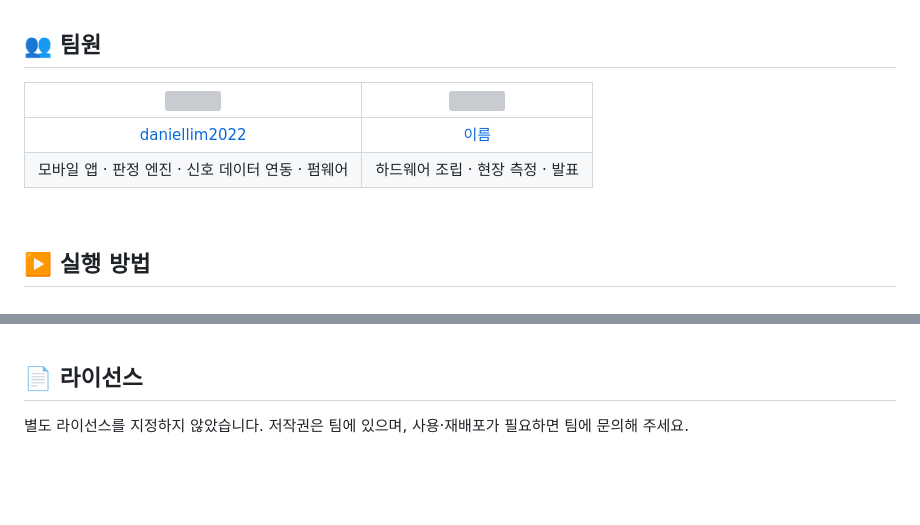
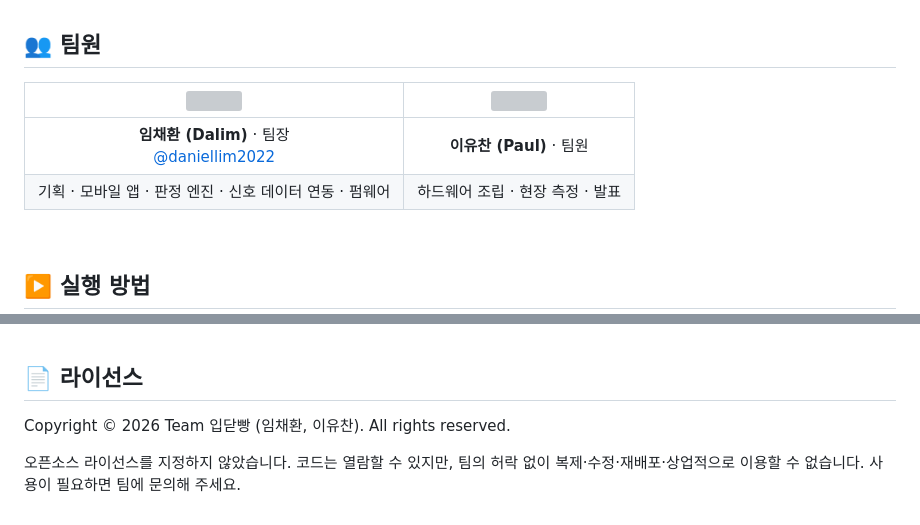
Before and after one commit to WayMakerSchool/2026-ClipSense-CloseYourMouthandeatBread, a Markdown page: README.md, 2 parts joined by grey strips. GitHub-like rendering; blank space fills up the shorter version; grey boxes are pictures that could not be loaded.

Commit message:
docs: 팀원 정보(임채환·이유찬)와 저작권 표기 반영
Co-Authored-By: Claude Opus 5.5 <noreply@anthropic.com>

```diff
--- a/README.md
+++ b/README.md
@@ -107,6 +107,6 @@ flowchart LR
 | :--: | :--: |
-| [daniellim2022](https://github.com/daniellim2022) | [이름](https://github.com/깃허브아이디) |
-| 모바일 앱 · 판정 엔진 · 신호 데이터 연동 · 펌웨어 | 하드웨어 조립 · 현장 측정 · 발표 |
+| **임채환 (Dalim)** · 팀장<br>[@daniellim2022](https://github.com/daniellim2022) | **이유찬 (Paul)** · 팀원<br><!-- GitHub 아이디가 생기면 위 이미지 주소와 이 줄을 [@아이디](https://github.com/아이디)로 바꾸세요 --> |
+| 기획 · 모바일 앱 · 판정 엔진 · 신호 데이터 연동 · 펌웨어 | 하드웨어 조립 · 현장 측정 · 발표 |
 
 <br>
 
@@ -238,4 +238,6 @@ python3 -m venv .venv && .venv/bin/pip install -r requirements.txt
 
 ## 📄 라이선스
 
-별도 라이선스를 지정하지 않았습니다. 저작권은 팀에 있으며, 사용·재배포가 필요하면 팀에 문의해 주세요.
+Copyright © 2026 Team 입닫빵 (임채환, 이유찬). All rights reserved.
+
+오픈소스 라이선스를 지정하지 않았습니다. 코드는 열람할 수 있지만, 팀의 허락 없이 복제·수정·재배포·상업적으로 이용할 수 없습니다. 사용이 필요하면 팀에 문의해 주세요.
```
Also changed, not shown: other parts of README.md (+1 -1 lines).
